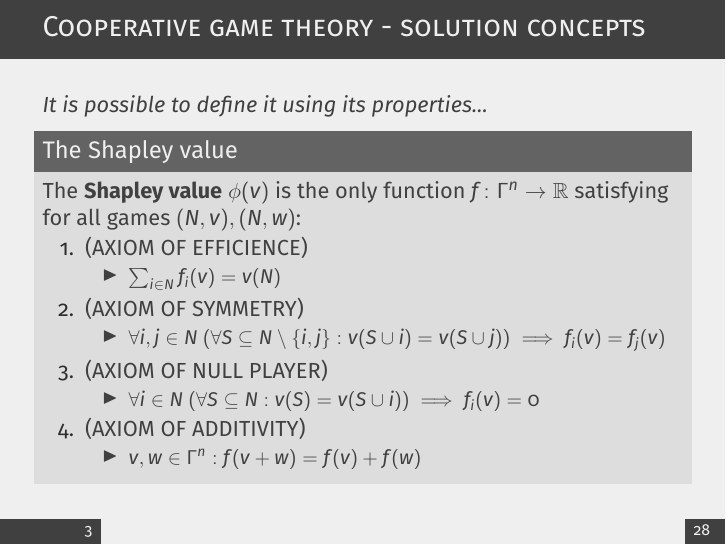
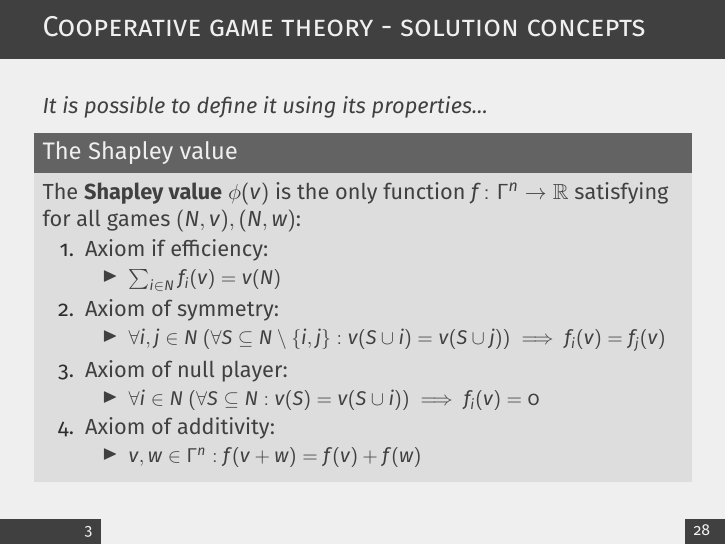
Before and after one commit to muzikr/spring-school-2025, LaTeX slides (presentation/src/presentation.tex): page 5 of 32. Compiled offline with pdfLaTeX.

Commit message:
docs(presentation): change formatting of SV properties

```diff
--- a/presentation/src/presentation.tex
+++ b/presentation/src/presentation.tex
@@ -178,19 +178,19 @@
     \begin{block}{The Shapley value}
        The \textbf{Shapley value} $\phi(v)$ is the only function $f \colon \Gamma^n \to \mathbb{R}$ satisfying for all games $(N,v),(N,w)$:
         \begin{enumerate}
-            \item (AXIOM OF EFFICIENCE)
+            \item Axiom if efficiency:
             \begin{itemize}
                 \item $\sum_{i \in N}f_i(v) = v(N)$
             \end{itemize}
-            \item (AXIOM OF SYMMETRY)
+            \item Axiom of symmetry:
             \begin{itemize}
                 \item$\forall i,j \in N$ $(\forall S \subseteq N \setminus \{i,j\}: v(S \cup i) = v(S \cup j)) \implies f_i(v) = f_j(v)$
             \end{itemize}
-            \item (AXIOM OF NULL PLAYER)
+            \item Axiom of null player:
             \begin{itemize}
                 \item $\forall i \in N$ $(\forall S \subseteq N: v(S) = v(S \cup i)) \implies f_i(v)=0$
             \end{itemize}
-            \item (AXIOM OF ADDITIVITY)
+            \item Axiom of additivity:
             \begin{itemize}
                 \item $v,w \in \Gamma^n: f(v+w)=f(v)+f(w)$
             \end{itemize}
```
